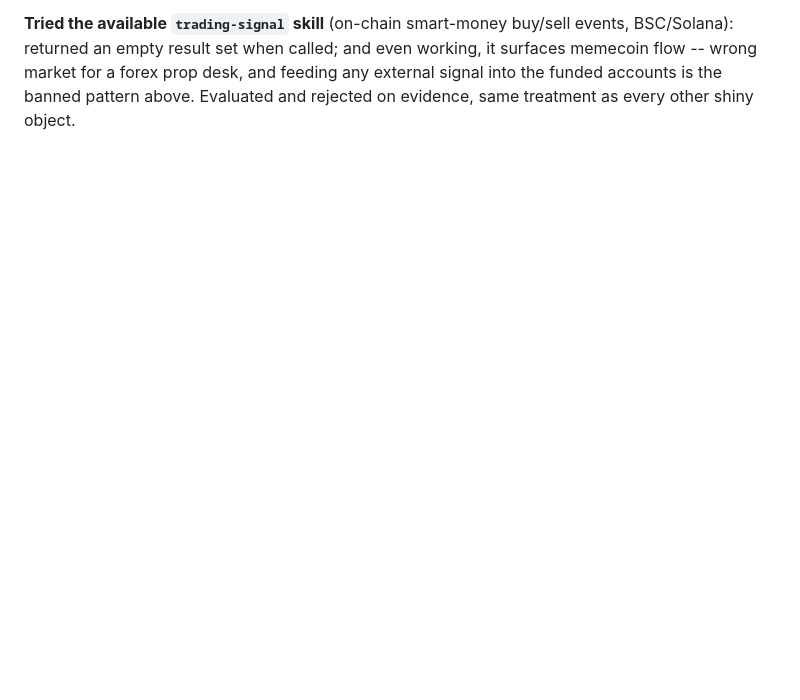
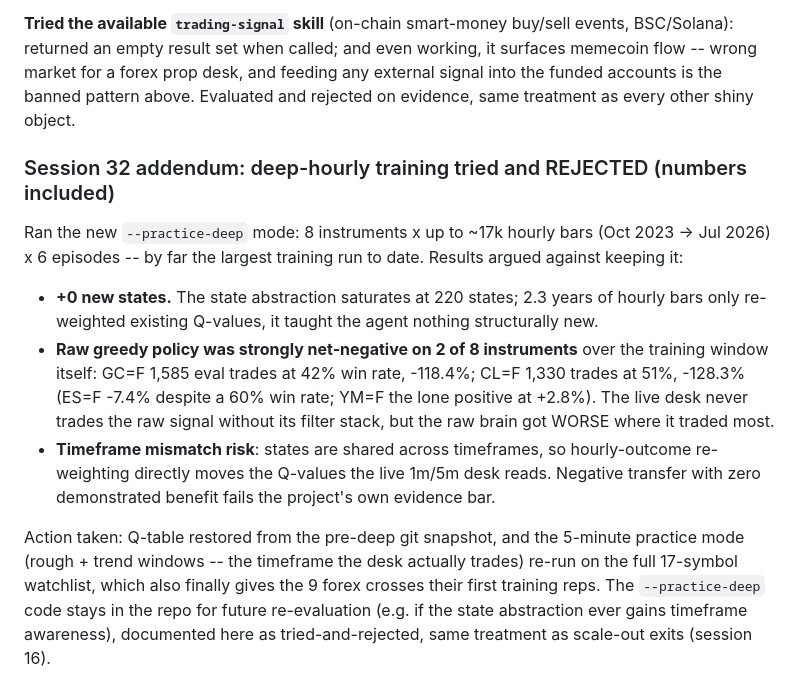
Before and after one commit to carwash2187-byte/Only-, a Markdown page: docs/DAY-TRADING-NOTES.md, the part around the change. Rendered like a GitHub page; blank space fills up the shorter version.

Commit message:
Reject deep-hourly training on evidence (+0 states, negative raw evals); restore pre-deep Q-table, retrain 5m on full watchlist

```diff
--- a/docs/DAY-TRADING-NOTES.md
+++ b/docs/DAY-TRADING-NOTES.md
@@ -1337,3 +1337,31 @@ and even working, it surfaces memecoin flow -- wrong market for a forex
 prop desk, and feeding any external signal into the funded accounts is
 the banned pattern above. Evaluated and rejected on evidence, same
 treatment as every other shiny object.
+
+### Session 32 addendum: deep-hourly training tried and REJECTED (numbers included)
+
+Ran the new `--practice-deep` mode: 8 instruments x up to ~17k hourly bars
+(Oct 2023 -> Jul 2026) x 6 episodes -- by far the largest training run to
+date. Results argued against keeping it:
+
+- **+0 new states.** The state abstraction saturates at 220 states; 2.3
+  years of hourly bars only re-weighted existing Q-values, it taught the
+  agent nothing structurally new.
+- **Raw greedy policy was strongly net-negative on 2 of 8 instruments**
+  over the training window itself: GC=F 1,585 eval trades at 42% win rate,
+  -118.4%; CL=F 1,330 trades at 51%, -128.3% (ES=F -7.4% despite a 60%
+  win rate; YM=F the lone positive at +2.8%). The live desk never trades
+  the raw signal without its filter stack, but the raw brain got WORSE
+  where it traded most.
+- **Timeframe mismatch risk**: states are shared across timeframes, so
+  hourly-outcome re-weighting directly moves the Q-values the live 1m/5m
+  desk reads. Negative transfer with zero demonstrated benefit fails the
+  project's own evidence bar.
+
+Action taken: Q-table restored from the pre-deep git snapshot, and the
+5-minute practice mode (rough + trend windows -- the timeframe the desk
+actually trades) re-run on the full 17-symbol watchlist, which also
+finally gives the 9 forex crosses their first training reps. The
+`--practice-deep` code stays in the repo for future re-evaluation (e.g.
+if the state abstraction ever gains timeframe awareness), documented here
+as tried-and-rejected, same treatment as scale-out exits (session 16).
```
